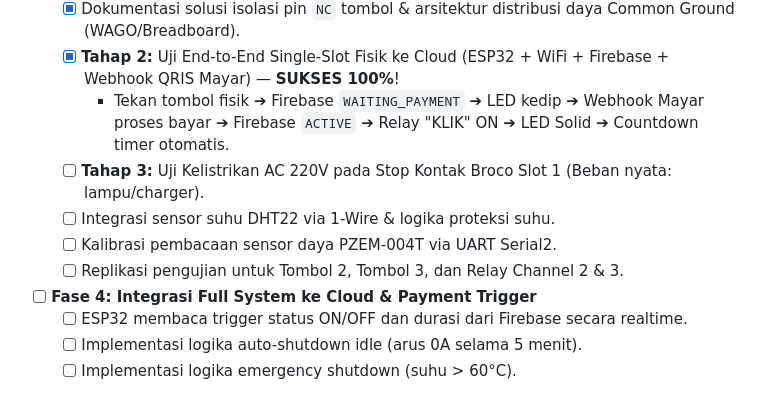
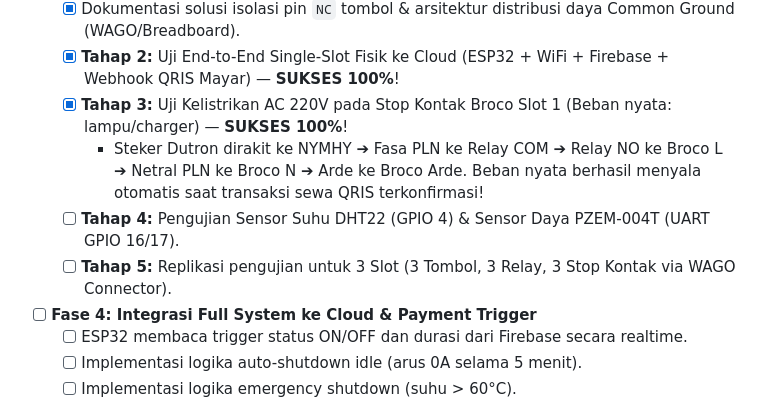
Before and after one commit to raintyaa/smartplug-iot, a Markdown page: README.md, the part around the change. Rendered like a GitHub page.

Commit message:
docs: mark Tahap 3 physical AC 220V load test as 100% SUCCESS and update wiring guide

```diff
--- a/README.md
+++ b/README.md
@@ -238,11 +238,10 @@ Sensor PZEM-004T mengukur kWh secara akumulatif, sehingga sistem dapat menghitun
   - [x] **Tes 1C:** Modul Relay 4-Channel (Channel 1 `GPIO 23` Active-LOW) terintegrasi dengan Tombol 1 & LED Ring.
   - [x] Dokumentasi solusi isolasi pin `NC` tombol & arsitektur distribusi daya Common Ground (WAGO/Breadboard).
   - [x] **Tahap 2:** Uji End-to-End Single-Slot Fisik ke Cloud (ESP32 + WiFi + Firebase + Webhook QRIS Mayar) — **SUKSES 100%**!
-    * Tekan tombol fisik ➔ Firebase `WAITING_PAYMENT` ➔ LED kedip ➔ Webhook Mayar proses bayar ➔ Firebase `ACTIVE` ➔ Relay "KLIK" ON ➔ LED Solid ➔ Countdown timer otomatis.
-  - [ ] **Tahap 3:** Uji Kelistrikan AC 220V pada Stop Kontak Broco Slot 1 (Beban nyata: lampu/charger).
-  - [ ] Integrasi sensor suhu DHT22 via 1-Wire & logika proteksi suhu.
-  - [ ] Kalibrasi pembacaan sensor daya PZEM-004T via UART Serial2.
-  - [ ] Replikasi pengujian untuk Tombol 2, Tombol 3, dan Relay Channel 2 & 3.
+  - [x] **Tahap 3:** Uji Kelistrikan AC 220V pada Stop Kontak Broco Slot 1 (Beban nyata: lampu/charger) — **SUKSES 100%**!
+    * Steker Dutron dirakit ke NYMHY ➔ Fasa PLN ke Relay COM ➔ Relay NO ke Broco L ➔ Netral PLN ke Broco N ➔ Arde ke Broco Arde. Beban nyata berhasil menyala otomatis saat transaksi sewa QRIS terkonfirmasi!
+  - [ ] **Tahap 4:** Pengujian Sensor Suhu DHT22 (GPIO 4) & Sensor Daya PZEM-004T (UART GPIO 16/17).
+  - [ ] **Tahap 5:** Replikasi pengujian untuk 3 Slot (3 Tombol, 3 Relay, 3 Stop Kontak via WAGO Connector).
 - [ ] **Fase 4: Integrasi Full System ke Cloud & Payment Trigger**
   - [ ] ESP32 membaca trigger status ON/OFF dan durasi dari Firebase secara realtime.
   - [ ] Implementasi logika auto-shutdown idle (arus 0A selama 5 menit).
```
Also changed, not shown: docs/WIRING_GUIDE.md (+2 -2 lines).
